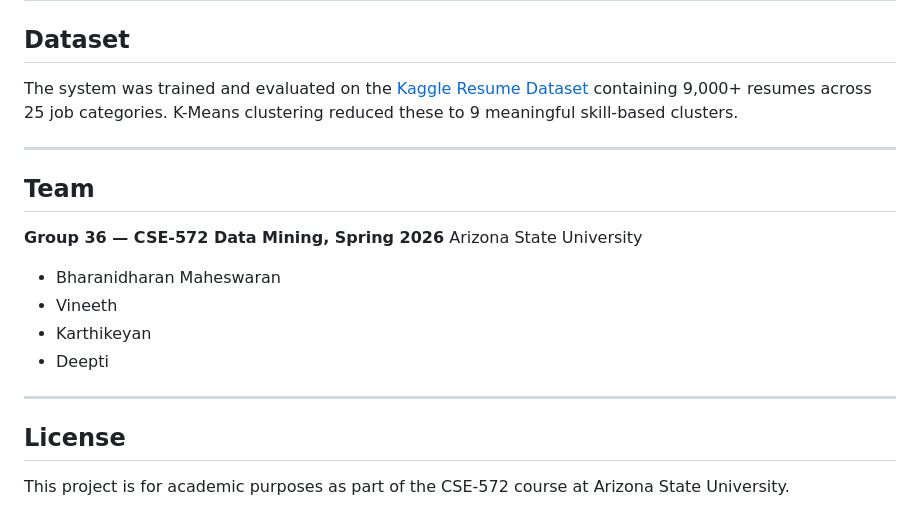
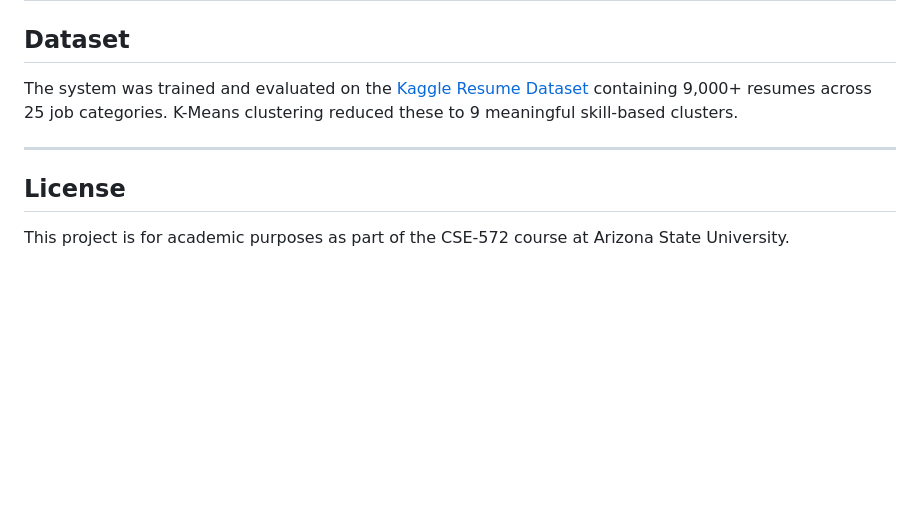
Before and after one commit to bharanidharan27/skillmatch-ai, a Markdown page: README.md, the part around the change. Rendered like a GitHub page; blank space fills up the shorter version.

Commit message:
Remove team section from README

```diff
--- a/README.md
+++ b/README.md
@@ -225,18 +225,6 @@ The system was trained and evaluated on the [Kaggle Resume Dataset](https://www.
 
 ---
 
-## Team
-
-**Group 36 — CSE-572 Data Mining, Spring 2026**
-Arizona State University
-
-- Bharanidharan Maheswaran
-- Vineeth
-- Karthikeyan
-- Deepti
-
----
-
 ## License
 
 This project is for academic purposes as part of the CSE-572 course at Arizona State University.
```
